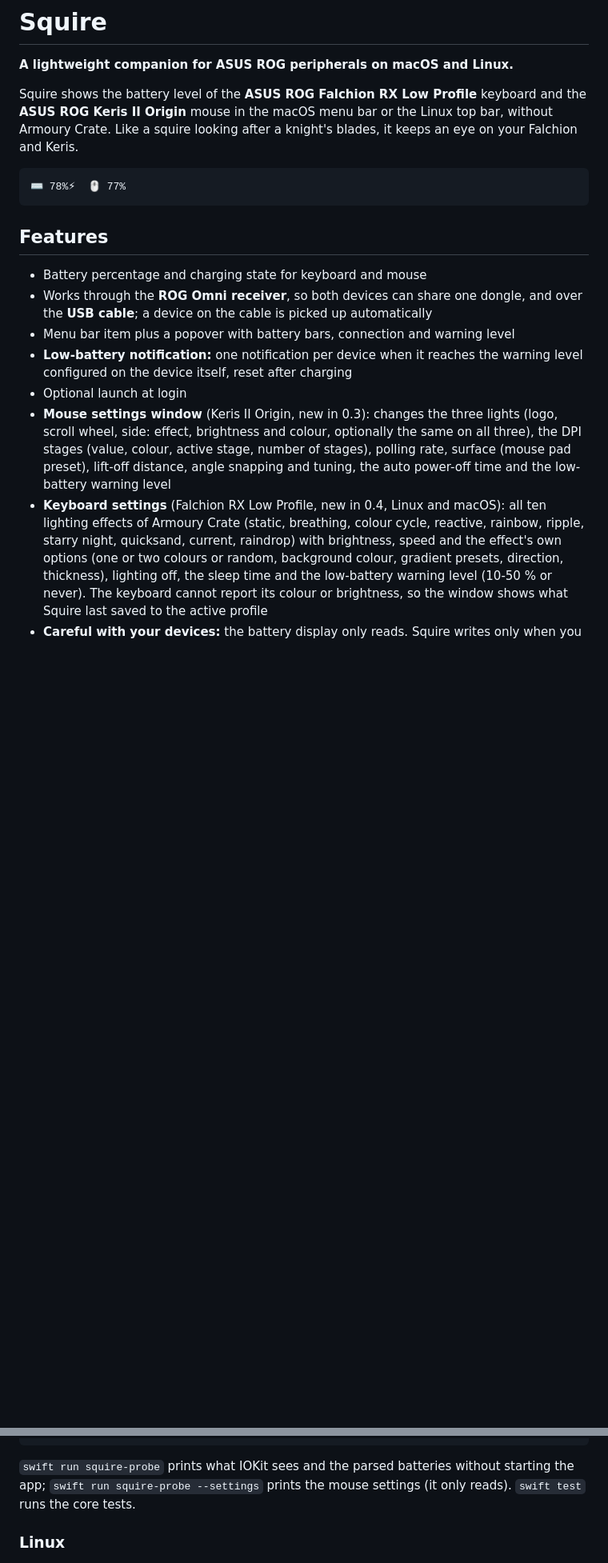
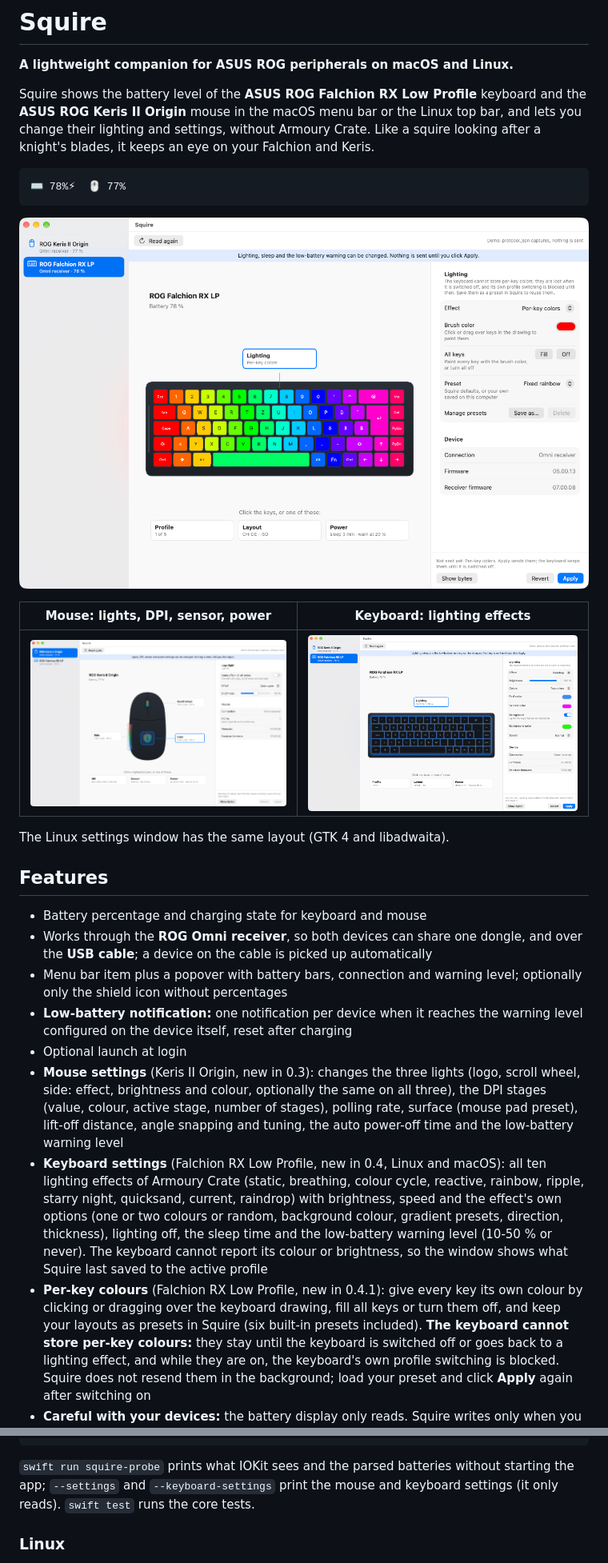
Before and after one commit to phifogg/squire-gear, a Markdown page: README.md, 2 parts joined by grey strips. Shown at 80% size. Drawn GitHub-style; pictures changed too: docs/screenshots/keyboard-lighting.png (added), docs/screenshots/keyboard-per-key.png (added), docs/screenshots/mouse-settings.png (added); blank space fills up the shorter version.

````diff
--- a/README.md
+++ b/README.md
@@ -3,23 +3,33 @@
 **A lightweight companion for ASUS ROG peripherals on macOS and Linux.**
 
 Squire shows the battery level of the **ASUS ROG Falchion RX Low Profile** keyboard and the
-**ASUS ROG Keris II Origin** mouse in the macOS menu bar or the Linux top bar, without Armoury Crate.
+**ASUS ROG Keris II Origin** mouse in the macOS menu bar or the Linux top bar, and lets you change
+their lighting and settings, without Armoury Crate.
 Like a squire looking after a knight's blades, it keeps an eye on your Falchion and Keris.
 
 ```
 ⌨ 78%⚡︎  🖱 77%
 ```
 
+![Squire's settings window on macOS: per-key colours on the Falchion RX Low Profile](docs/screenshots/keyboard-per-key.png)
+
+| Mouse: lights, DPI, sensor, power | Keyboard: lighting effects |
+|---|---|
+| ![Mouse settings: Keris II Origin with logo, scroll wheel and side light](docs/screenshots/mouse-settings.png) | ![Keyboard lighting: raindrop with two colours and a background colour](docs/screenshots/keyboard-lighting.png) |
+
+The Linux settings window has the same layout (GTK 4 and libadwaita).
+
 ## Features
 
 - Battery percentage and charging state for keyboard and mouse
 - Works through the **ROG Omni receiver**, so both devices can share one dongle, and over the
   **USB cable**; a device on the cable is picked up automatically
-- Menu bar item plus a popover with battery bars, connection and warning level
+- Menu bar item plus a popover with battery bars, connection and warning level; optionally only
+  the shield icon without percentages
 - **Low-battery notification:** one notification per device when it reaches the warning
   level configured on the device itself, reset after charging
 - Optional launch at login
-- **Mouse settings window** (Keris II Origin, new in 0.3): changes the three lights (logo,
+- **Mouse settings** (Keris II Origin, new in 0.3): changes the three lights (logo,
   scroll wheel, side: effect, brightness and colour, optionally the same on all three), the DPI
   stages (value, colour, active stage, number of stages), polling rate, surface (mouse pad
   preset), lift-off distance, angle snapping and tuning, the auto power-off time and the
@@ -30,4 +40,10 @@ Like a squire looking after a knight's blades, it keeps an eye on your Falchion
   (one or two colours or random, background colour, gradient presets, direction, thickness), lighting
   off, the sleep time and the low-battery warning level (10-50 % or never). The keyboard cannot
   report its colour or brightness, so the window shows what Squire last saved to the active profile
+- **Per-key colours** (Falchion RX Low Profile, new in 0.4.1): give every key its own colour
+  by clicking or dragging over the keyboard drawing, fill all keys or turn them off, and keep your
+  layouts as presets in Squire (six built-in presets included). **The keyboard cannot store
+  per-key colours:** they stay until the keyboard is switched off or goes back to a lighting
+  effect, and while they are on, the keyboard's own profile switching is blocked. Squire does not
+  resend them in the background; load your preset and click **Apply** again after switching on
 - **Careful with your devices:** the battery display only reads. Squire writes only when you
@@ -120,7 +141,8 @@ open .build/xcode/Build/Products/Debug/Squire.app
 ```
 
 `swift run squire-probe` prints what IOKit sees and the parsed batteries without starting the
-app; `swift run squire-probe --settings` prints the mouse settings (it only reads). `swift test` runs the core tests.
+app; `--settings` and `--keyboard-settings` print the mouse and keyboard settings (it only
+reads). `swift test` runs the core tests.
 
 ### Linux
 
````
Also changed, not shown: other parts of README.md (+38 -16 lines), 1 other file.
